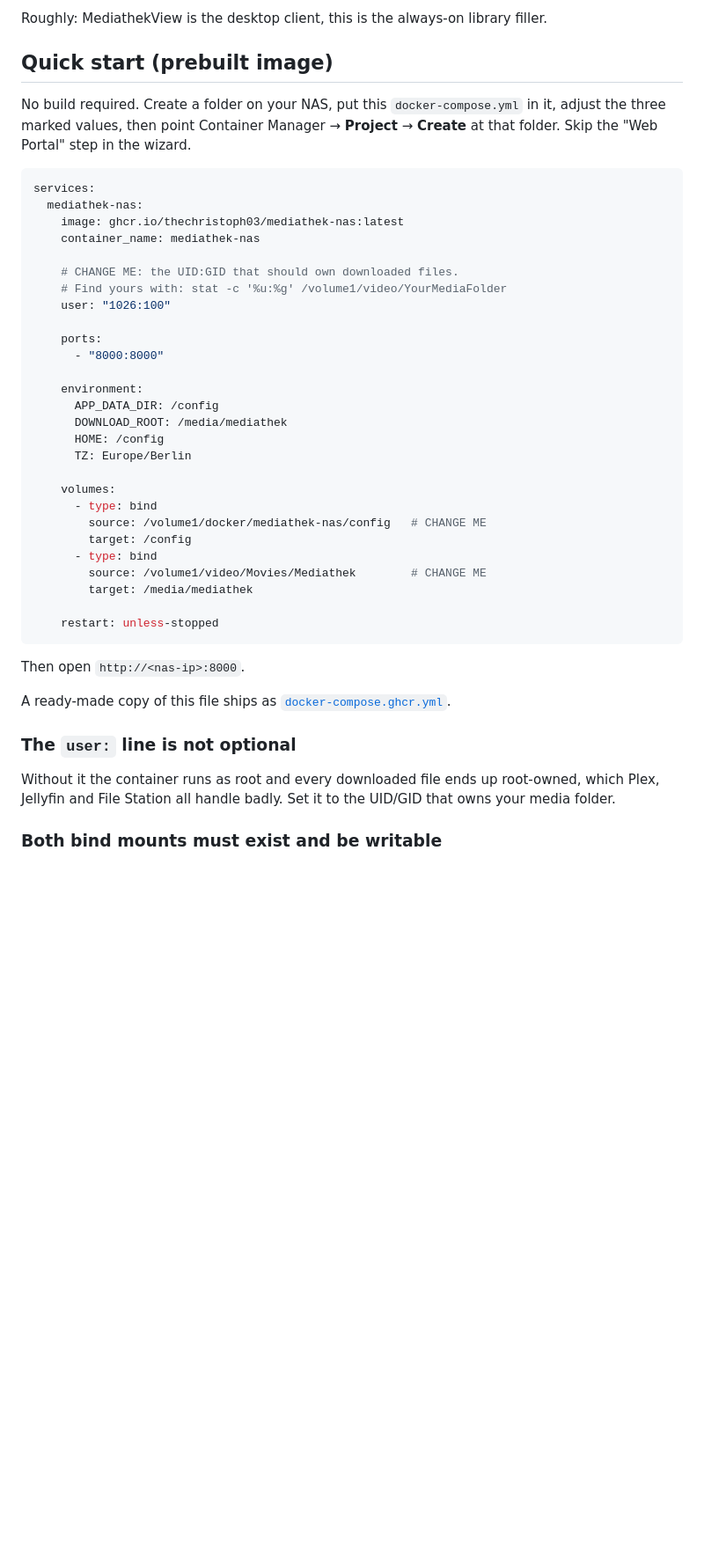
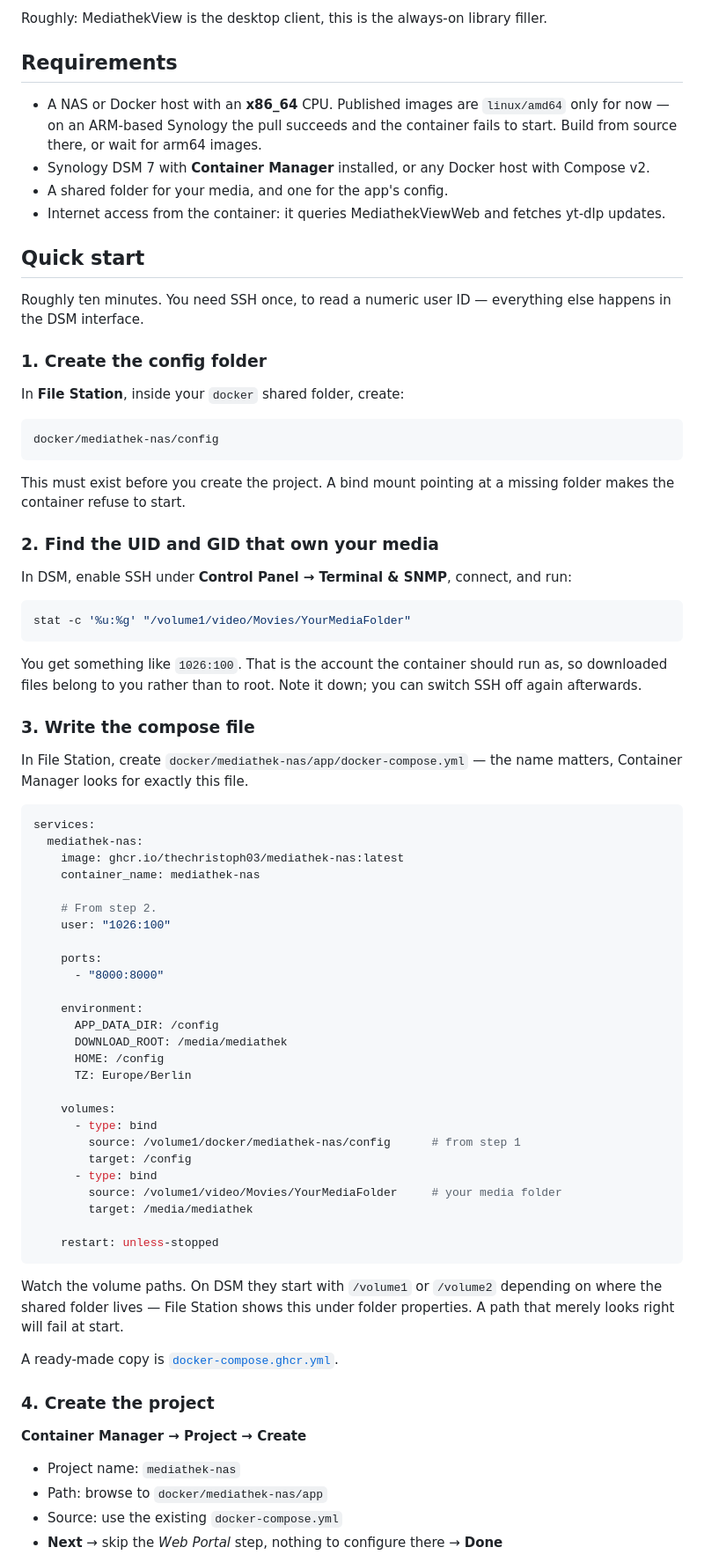
Before and after one commit to TheChristoph03/mediathek-nas, a Markdown page: README.md, the part around one of its changes. Shown at 88% size. Drawn GitHub-style; blank space fills up the shorter version.

````diff
--- a/README.md
+++ b/README.md
@@ -32,11 +32,49 @@ NAS by the time you sit down on the sofa.**
 
 Roughly: MediathekView is the desktop client, this is the always-on library filler.
 
-## Quick start (prebuilt image)
+## Requirements
 
-No build required. Create a folder on your NAS, put this `docker-compose.yml` in it,
-adjust the three marked values, then point Container Manager → **Project** → **Create**
-at that folder. Skip the "Web Portal" step in the wizard.
+- A NAS or Docker host with an **x86_64** CPU. Published images are `linux/amd64`
+  only for now — on an ARM-based Synology the pull succeeds and the container
+  fails to start. Build from source there, or wait for arm64 images.
+- Synology DSM 7 with **Container Manager** installed, or any Docker host with
+  Compose v2.
+- A shared folder for your media, and one for the app's config.
+- Internet access from the container: it queries MediathekViewWeb and fetches
+  yt-dlp updates.
+
+## Quick start
+
+Roughly ten minutes. You need SSH once, to read a numeric user ID — everything
+else happens in the DSM interface.
+
+### 1. Create the config folder
+
+In **File Station**, inside your `docker` shared folder, create:
+
+```
+docker/mediathek-nas/config
+```
+
+This must exist before you create the project. A bind mount pointing at a
+missing folder makes the container refuse to start.
+
+### 2. Find the UID and GID that own your media
+
+In DSM, enable SSH under **Control Panel → Terminal & SNMP**, connect, and run:
+
+```bash
+stat -c '%u:%g' "/volume1/video/Movies/YourMediaFolder"
+```
+
+You get something like `1026:100`. That is the account the container should run
+as, so downloaded files belong to you rather than to root. Note it down; you can
+switch SSH off again afterwards.
+
+### 3. Write the compose file
+
+In File Station, create `docker/mediathek-nas/app/docker-compose.yml` — the name
+matters, Container Manager looks for exactly this file.
 
 ```yaml
 services:
@@ -44,8 +82,7 @@ services:
     image: ghcr.io/thechristoph03/mediathek-nas:latest
     container_name: mediathek-nas
 
-    # CHANGE ME: the UID:GID that should own downloaded files.
-    # Find yours with: stat -c '%u:%g' /volume1/video/YourMediaFolder
+    # From step 2.
     user: "1026:100"
 
     ports:
@@ -59,24 +96,27 @@ services:
 
     volumes:
       - type: bind
-        source: /volume1/docker/mediathek-nas/config   # CHANGE ME
+        source: /volume1/docker/mediathek-nas/config      # from step 1
         target: /config
       - type: bind
-        source: /volume1/video/Movies/Mediathek        # CHANGE ME
+        source: /volume1/video/Movies/YourMediaFolder     # your media folder
         target: /media/mediathek
 
     restart: unless-stopped
 ```
 
-Then open `http://<nas-ip>:8000`.
+Watch the volume paths. On DSM they start with `/volume1` or `/volume2` depending
+on where the shared folder lives — File Station shows this under folder
+properties. A path that merely looks right will fail at start.
 
-A ready-made copy of this file ships as [`docker-compose.ghcr.yml`](docker-compose.ghcr.yml).
+A ready-made copy is [`docker-compose.ghcr.yml`](docker-compose.ghcr.yml).
 
-### The `user:` line is not optional
+### 4. Create the project
 
-Without it the container runs as root and every downloaded file ends up root-owned,
-which Plex, Jellyfin and File Station all handle badly. Set it to the UID/GID that owns
-your media folder.
+**Container Manager → Project → Create**
 
-### Both bind mounts must exist and be writable
+- Project name: `mediathek-nas`
+- Path: browse to `docker/mediathek-nas/app`
+- Source: use the existing `docker-compose.yml`
+- **Next** → skip the *Web Portal* step, nothing to configure there → **Done**
 
````
Also changed, not shown: other parts of README.md (+45 -7 lines), README.de.md (+101 -22 lines).
